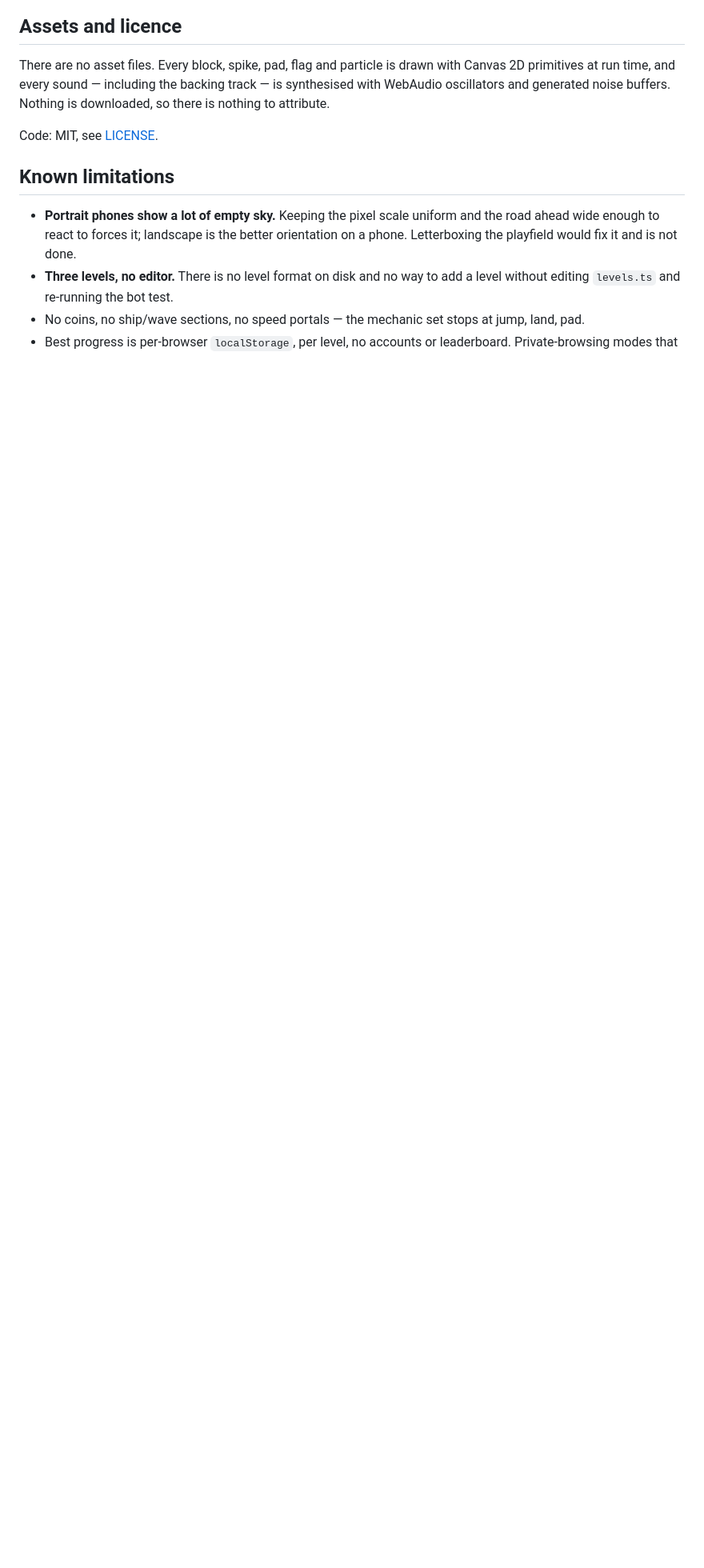
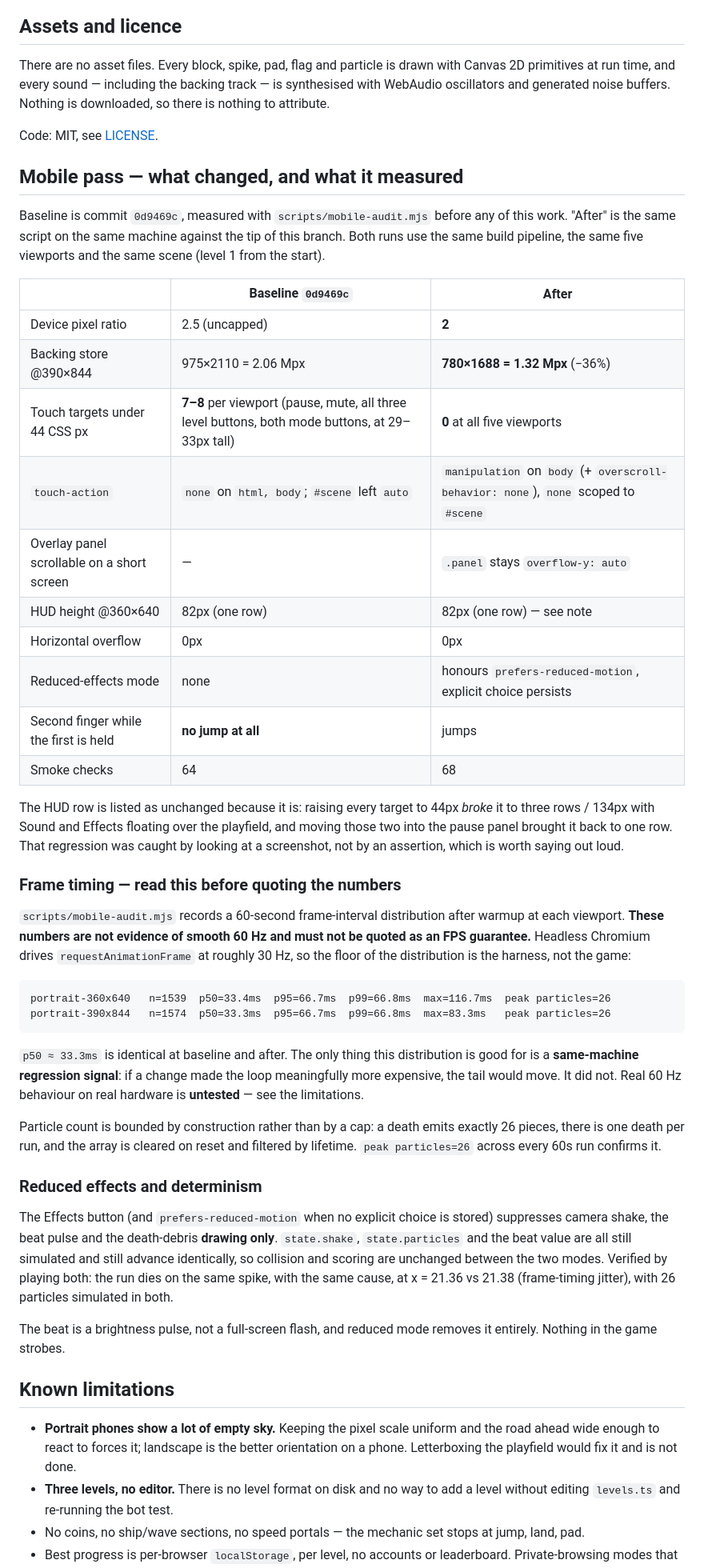
Before and after one commit to phanngoc/pulse-cube, a Markdown page: README.md, the part around one of its changes. Shown at 80% size. Drawn GitHub-style; blank space fills up the shorter version.

````diff
--- a/README.md
+++ b/README.md
@@ -186,6 +203,68 @@ track — is synthesised with WebAudio oscillators and generated noise buffers.
 Nothing is downloaded, so there is nothing to attribute.
 
 Code: MIT, see [LICENSE](LICENSE).
+
+## Mobile pass — what changed, and what it measured
+
+Baseline is commit `0d9469c`, measured with `scripts/mobile-audit.mjs` before
+any of this work. "After" is the same script on the same machine against the
+tip of this branch. Both runs use the same build pipeline, the same five
+viewports and the same scene (level 1 from the start).
+
+| | Baseline `0d9469c` | After |
+| --- | --- | --- |
+| Device pixel ratio | 2.5 (uncapped) | **2** |
+| Backing store @390×844 | 975×2110 = 2.06 Mpx | **780×1688 = 1.32 Mpx** (−36%) |
+| Touch targets under 44 CSS px | **7–8** per viewport (pause, mute, all three level buttons, both mode buttons, at 29–33px tall) | **0** at all five viewports |
+| `touch-action` | `none` on `html, body`; `#scene` left `auto` | `manipulation` on `body` (+ `overscroll-behavior: none`), `none` scoped to `#scene` |
+| Overlay panel scrollable on a short screen | — | `.panel` stays `overflow-y: auto` |
+| HUD height @360×640 | 82px (one row) | 82px (one row) — see note |
+| Horizontal overflow | 0px | 0px |
+| Reduced-effects mode | none | honours `prefers-reduced-motion`, explicit choice persists |
+| Second finger while the first is held | **no jump at all** | jumps |
+| Smoke checks | 64 | 68 |
+
+The HUD row is listed as unchanged because it is: raising every target to 44px
+*broke* it to three rows / 134px with Sound and Effects floating over the
+playfield, and moving those two into the pause panel brought it back to one
+row. That regression was caught by looking at a screenshot, not by an
+assertion, which is worth saying out loud.
+
+### Frame timing — read this before quoting the numbers
+
+`scripts/mobile-audit.mjs` records a 60-second frame-interval distribution
+after warmup at each viewport. **These numbers are not evidence of smooth
+60 Hz and must not be quoted as an FPS guarantee.** Headless Chromium drives
+`requestAnimationFrame` at roughly 30 Hz, so the floor of the distribution is
+the harness, not the game:
+
+```
+portrait-360x640   n=1539  p50=33.4ms  p95=66.7ms  p99=66.8ms  max=116.7ms  peak particles=26
+portrait-390x844   n=1574  p50=33.3ms  p95=66.7ms  p99=66.8ms  max=83.3ms   peak particles=26
+```
+
+`p50 ≈ 33.3ms` is identical at baseline and after. The only thing this
+distribution is good for is a **same-machine regression signal**: if a change
+made the loop meaningfully more expensive, the tail would move. It did not.
+Real 60 Hz behaviour on real hardware is **untested** — see the limitations.
+
+Particle count is bounded by construction rather than by a cap: a death emits
+exactly 26 pieces, there is one death per run, and the array is cleared on
+reset and filtered by lifetime. `peak particles=26` across every 60s run
+confirms it.
+
+### Reduced effects and determinism
+
+The Effects button (and `prefers-reduced-motion` when no explicit choice is
+stored) suppresses camera shake, the beat pulse and the death-debris **drawing
+only**. `state.shake`, `state.particles` and the beat value are all still
+simulated and still advance identically, so collision and scoring are
+unchanged between the two modes. Verified by playing both: the run dies on the
+same spike, with the same cause, at x = 21.36 vs 21.38 (frame-timing jitter),
+with 26 particles simulated in both.
+
+The beat is a brightness pulse, not a full-screen flash, and reduced mode
+removes it entirely. Nothing in the game strobes.
 
 ## Known limitations
 
````
Also changed, not shown: other parts of README.md (+36 -3 lines).
